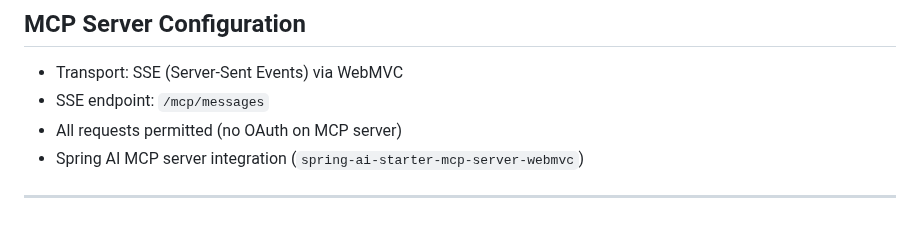
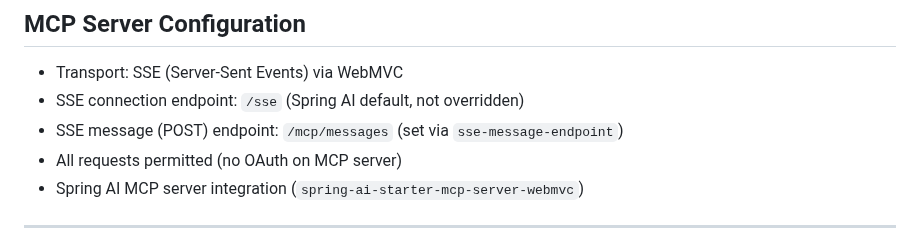
Before and after one commit to drwegie/norintegrate, a Markdown page: norintegrate-mcp/CLAUDE.md, the part around the change. Drawn GitHub-style.

```diff
--- a/norintegrate-mcp/CLAUDE.md
+++ b/norintegrate-mcp/CLAUDE.md
@@ -20,7 +20,8 @@ com.norintegrate.mcp
 ## MCP Server Configuration
 
 - Transport: SSE (Server-Sent Events) via WebMVC
-- SSE endpoint: `/mcp/messages`
+- SSE connection endpoint: `/sse` (Spring AI default, not overridden)
+- SSE message (POST) endpoint: `/mcp/messages` (set via `sse-message-endpoint`)
 - All requests permitted (no OAuth on MCP server)
 - Spring AI MCP server integration (`spring-ai-starter-mcp-server-webmvc`)
 
```
Also changed, not shown: README.md (+11 -1 lines), docs/screenshots/demo-mcp.gif (added), docs/screenshots/demo-web.gif (added).
